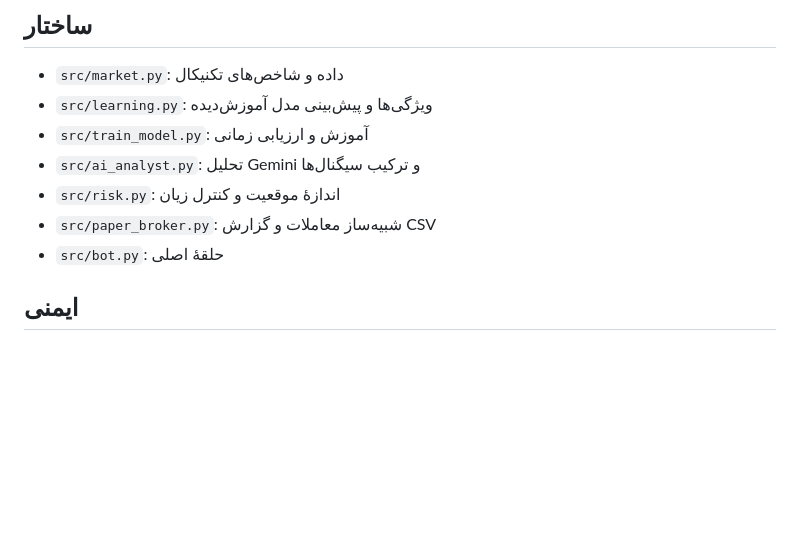
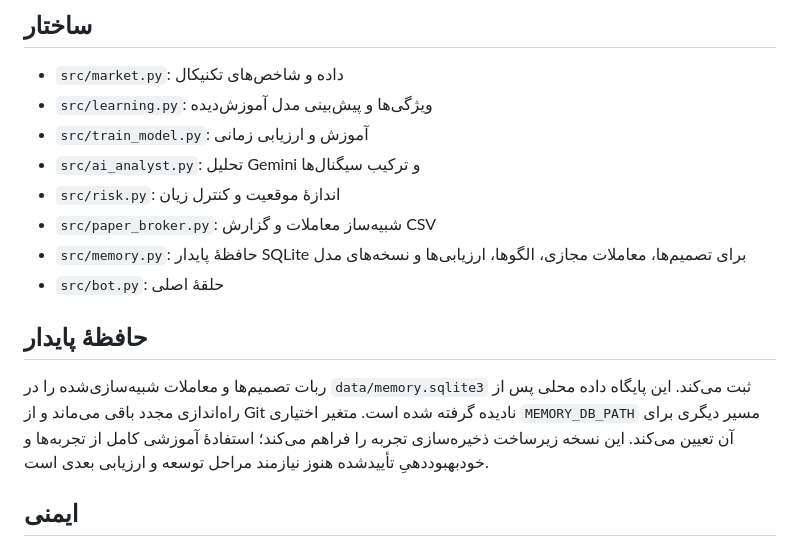
Before and after one commit to HOSSEIN2839/my-trading-ai, a Markdown page: README.md, the part around the change. GitHub-like rendering; blank space fills up the shorter version.

Commit message:
Document persistent memory module and limitations

```diff
--- a/README.md
+++ b/README.md
@@ -62,7 +62,12 @@ python -m src.bot
 - `src/ai_analyst.py`: تحلیل Gemini و ترکیب سیگنال‌ها
 - `src/risk.py`: اندازهٔ موقعیت و کنترل زیان
 - `src/paper_broker.py`: شبیه‌ساز معاملات و گزارش CSV
+- `src/memory.py`: حافظهٔ پایدار SQLite برای تصمیم‌ها، معاملات مجازی، الگوها، ارزیابی‌ها و نسخه‌های مدل
 - `src/bot.py`: حلقهٔ اصلی
+
+## حافظهٔ پایدار
+
+ربات تصمیم‌ها و معاملات شبیه‌سازی‌شده را در `data/memory.sqlite3` ثبت می‌کند. این پایگاه داده محلی پس از راه‌اندازی مجدد باقی می‌ماند و از Git نادیده گرفته شده است. متغیر اختیاری `MEMORY_DB_PATH` مسیر دیگری برای آن تعیین می‌کند. این نسخه زیرساخت ذخیره‌سازی تجربه را فراهم می‌کند؛ استفادهٔ آموزشی کامل از تجربه‌ها و خودبهبوددهیِ تأییدشده هنوز نیازمند مراحل توسعه و ارزیابی بعدی است.
 
 ## ایمنی
 این نسخه به حساب صرافی وصل نمی‌شود و پول واقعی معامله نمی‌کند. شبیه‌سازی، پرشدن سفارش، کارمزد، لغزش قیمت و شکاف بازار را به‌طور کامل بازسازی نمی‌کند. قبل از هر تصمیم برای اتصال واقعی، لازم است بک‌تست هزینه‌محور، آزمایش خارج از نمونه و اجرای آزمایشی طولانی انجام شود. کلیدهای API صرافی را در GitHub قرار نده؛ در آینده نیز مجوز برداشت باید غیرفعال باشد.
```
